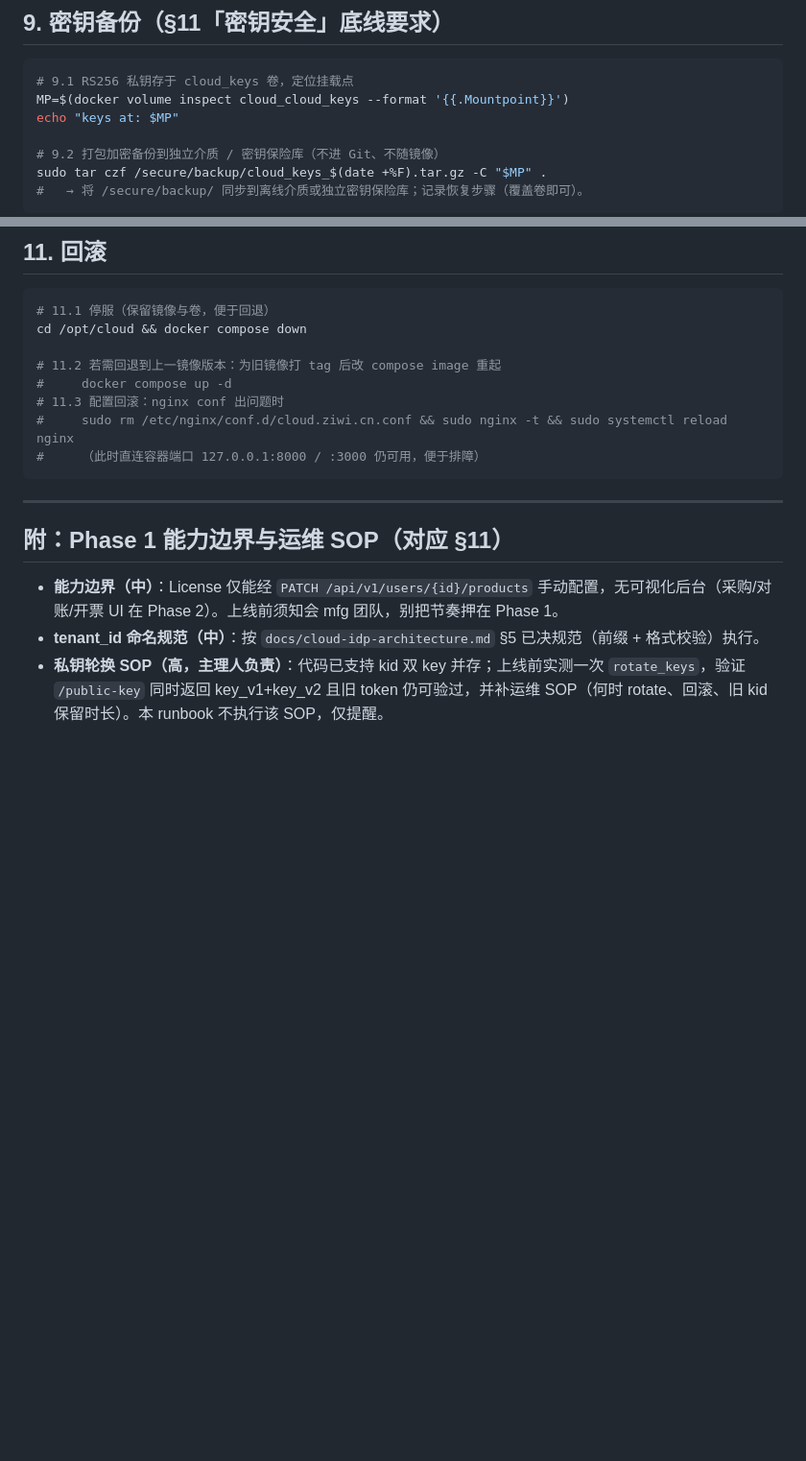
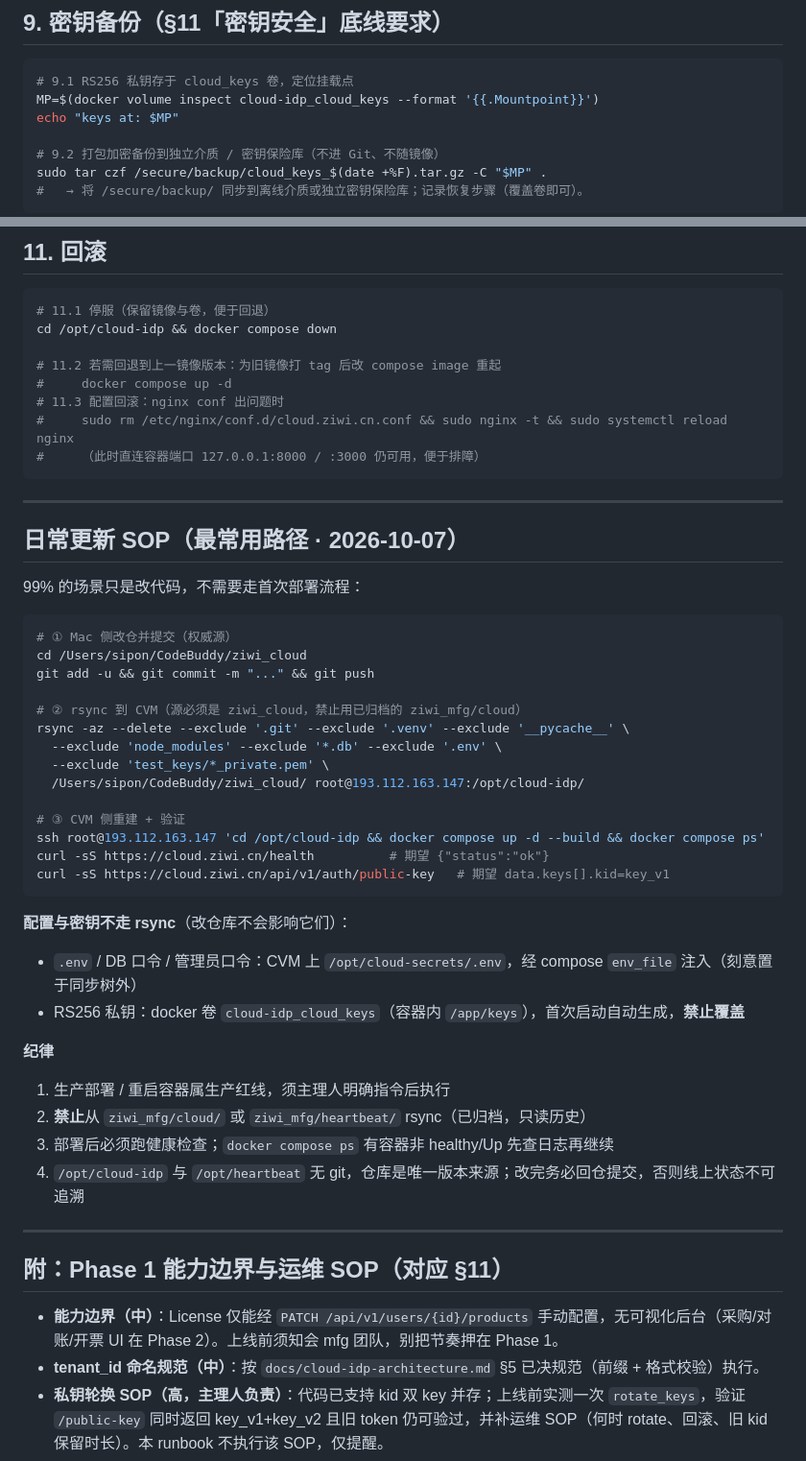
Before and after one commit to sipon-wu/ziwi_cloud, a Markdown page: deploy/runbook.md, 2 parts joined by grey strips. Shown at 96% size. Rendered like a GitHub page; blank space fills up the shorter version.

````diff
--- a/deploy/runbook.md
+++ b/deploy/runbook.md
@@ -151,7 +174,7 @@ curl -sS https://cloud.ziwi.cn/api/v1/auth/public-key
 
 ```bash
 # 9.1 RS256 私钥存于 cloud_keys 卷，定位挂载点
-MP=$(docker volume inspect cloud_cloud_keys --format '{{.Mountpoint}}')
+MP=$(docker volume inspect cloud-idp_cloud_keys --format '{{.Mountpoint}}')
 echo "keys at: $MP"
 
 # 9.2 打包加密备份到独立介质 / 密钥保险库（不进 Git、不随镜像）
@@ -171,7 +194,7 @@ sudo tar czf /secure/backup/cloud_keys_$(date +%F).tar.gz -C "$MP" .
 
 ```bash
 # 11.1 停服（保留镜像与卷，便于回退）
-cd /opt/cloud && docker compose down
+cd /opt/cloud-idp && docker compose down
 
 # 11.2 若需回退到上一镜像版本：为旧镜像打 tag 后改 compose image 重起
 #     docker compose up -d
@@ -179,6 +202,39 @@ cd /opt/cloud && docker compose down
 #     sudo rm /etc/nginx/conf.d/cloud.ziwi.cn.conf && sudo nginx -t && sudo systemctl reload nginx
 #     （此时直连容器端口 127.0.0.1:8000 / :3000 仍可用，便于排障）
 ```
+
+---
+
+## 日常更新 SOP（最常用路径 · 2026-10-07）
+
+99% 的场景只是改代码，不需要走首次部署流程：
+
+```bash
+# ① Mac 侧改仓并提交（权威源）
+cd /Users/sipon/CodeBuddy/ziwi_cloud
+git add -u && git commit -m "..." && git push
+
+# ② rsync 到 CVM（源必须是 ziwi_cloud，禁止用已归档的 ziwi_mfg/cloud）
+rsync -az --delete --exclude '.git' --exclude '.venv' --exclude '__pycache__' \
+  --exclude 'node_modules' --exclude '*.db' --exclude '.env' \
+  --exclude 'test_keys/*_private.pem' \
+  /Users/sipon/CodeBuddy/ziwi_cloud/ root@193.112.163.147:/opt/cloud-idp/
+
+# ③ CVM 侧重建 + 验证
+ssh root@193.112.163.147 'cd /opt/cloud-idp && docker compose up -d --build && docker compose ps'
+curl -sS https://cloud.ziwi.cn/health          # 期望 {"status":"ok"}
+curl -sS https://cloud.ziwi.cn/api/v1/auth/public-key   # 期望 data.keys[].kid=key_v1
+```
+
+**配置与密钥不走 rsync**（改仓库不会影响它们）：
+- `.env` / DB 口令 / 管理员口令：CVM 上 `/opt/cloud-secrets/.env`，经 compose `env_file` 注入（刻意置于同步树外）
+- RS256 私钥：docker 卷 `cloud-idp_cloud_keys`（容器内 `/app/keys`），首次启动自动生成，**禁止覆盖**
+
+**纪律**
+1. 生产部署 / 重启容器属生产红线，须主理人明确指令后执行
+2. **禁止**从 `ziwi_mfg/cloud/` 或 `ziwi_mfg/heartbeat/` rsync（已归档，只读历史）
+3. 部署后必须跑健康检查；`docker compose ps` 有容器非 healthy/Up 先查日志再继续
+4. `/opt/cloud-idp` 与 `/opt/heartbeat` 无 git，仓库是唯一版本来源；改完务必回仓提交，否则线上状态不可追溯
 
 ---
 
````
Also changed, not shown: other parts of deploy/runbook.md (+37 -14 lines).
